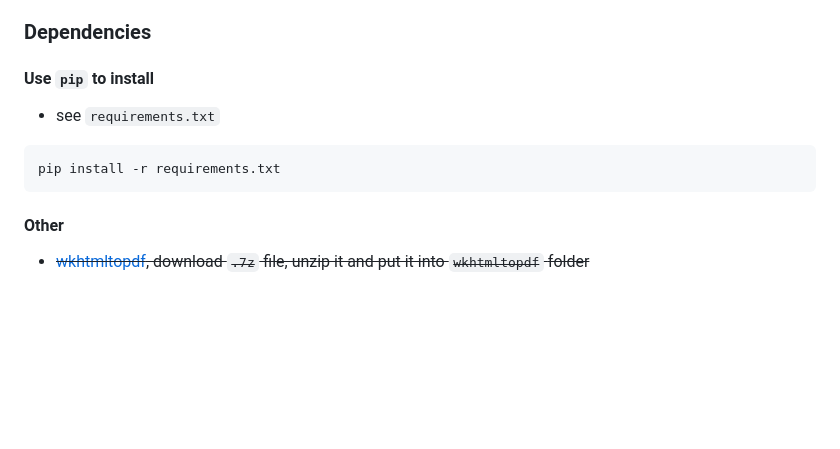
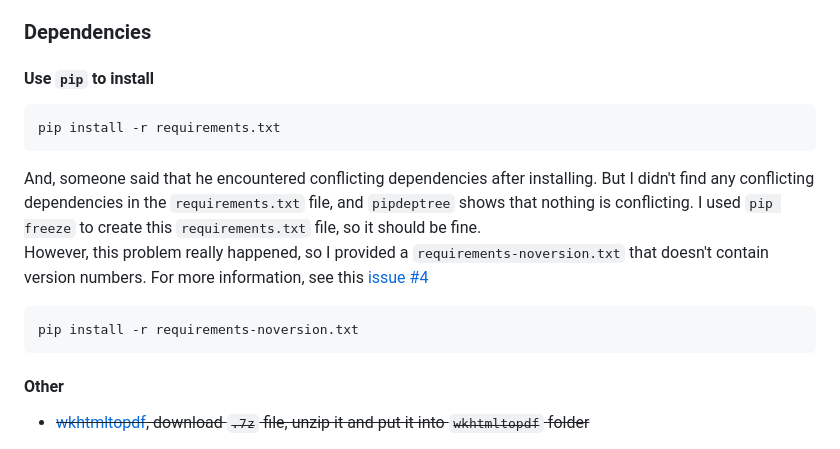
Before and after one commit to XJF2332/GOT-OCR-2-GUI, a Markdown page: README-en.md, the part around the change. Rendered like a GitHub page; blank space fills up the shorter version.

````diff
--- a/README-en.md
+++ b/README-en.md
@@ -33,11 +33,14 @@ Click a star, please
 ### Dependencies
 
 #### Use `pip` to install
-
-- see `requirements.txt`
-
 ```commandline
 pip install -r requirements.txt
+```
+And, someone said that he encountered conflicting dependencies after installing. But I didn't find any conflicting dependencies in the `requirements.txt` file, and `pipdeptree` shows that nothing is conflicting. I used `pip freeze` to create this `requirements.txt` file, so it should be fine.
+However, this problem really happened, so I provided a `requirements-noversion.txt` that doesn't contain version numbers.
+For more information, see this [issue #4](https://github.com/XJF2332/GOT-OCR-2-GUI/issues/4)
+```commandline
+pip install -r requirements-noversion.txt
 ```
 
 #### Other
````
Also changed, not shown: README.md (+6 -3 lines).
